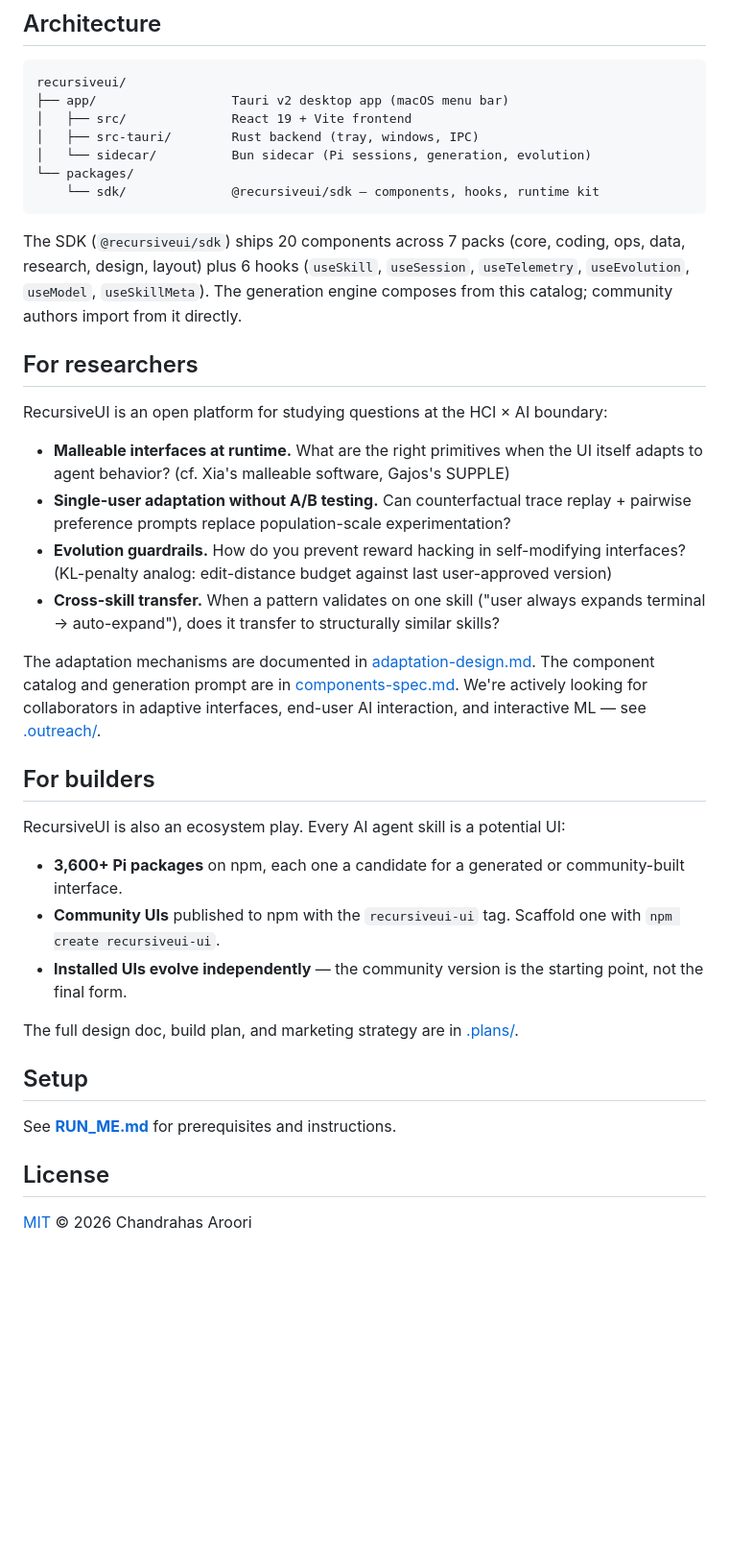
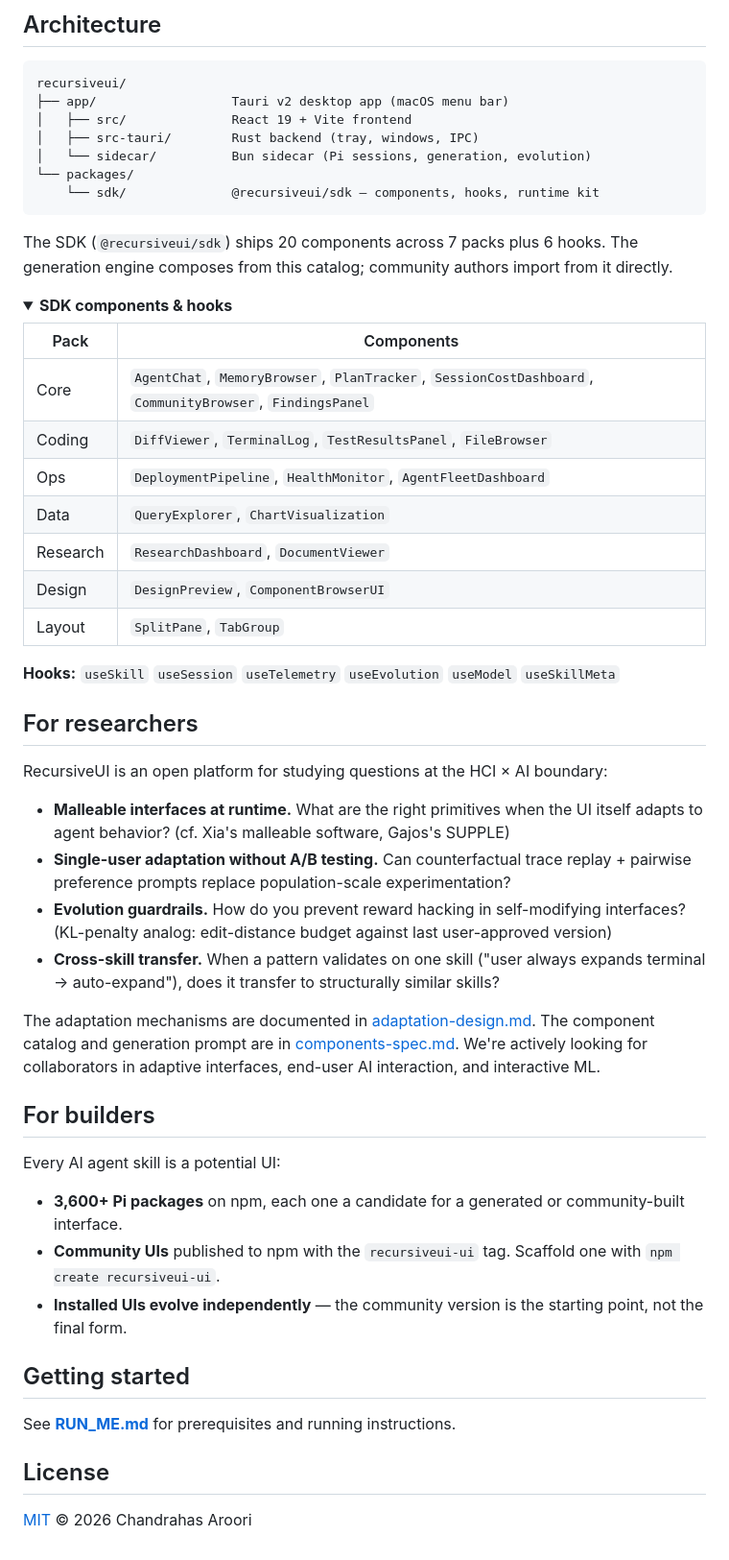
Before and after one commit to Exorust/RecursiveUI, a Markdown page: README.md, the part around one of its changes. Shown at 96% size. Drawn GitHub-style; folded sections open; blank space fills up the shorter version.

````diff
--- a/README.md
+++ b/README.md
@@ -50,33 +54,48 @@ recursiveui/
     └── sdk/              @recursiveui/sdk — components, hooks, runtime kit
 ```
 
-The SDK (`@recursiveui/sdk`) ships 20 components across 7 packs (core, coding, ops, data, research, design, layout) plus 6 hooks (`useSkill`, `useSession`, `useTelemetry`, `useEvolution`, `useModel`, `useSkillMeta`). The generation engine composes from this catalog; community authors import from it directly.
+The SDK (`@recursiveui/sdk`) ships 20 components across 7 packs plus 6 hooks. The generation engine composes from this catalog; community authors import from it directly.
+
+<details>
+<summary><strong>SDK components &amp; hooks</strong></summary>
+
+| Pack | Components |
+|---|---|
+| Core | `AgentChat`, `MemoryBrowser`, `PlanTracker`, `SessionCostDashboard`, `CommunityBrowser`, `FindingsPanel` |
+| Coding | `DiffViewer`, `TerminalLog`, `TestResultsPanel`, `FileBrowser` |
+| Ops | `DeploymentPipeline`, `HealthMonitor`, `AgentFleetDashboard` |
+| Data | `QueryExplorer`, `ChartVisualization` |
+| Research | `ResearchDashboard`, `DocumentViewer` |
+| Design | `DesignPreview`, `ComponentBrowserUI` |
+| Layout | `SplitPane`, `TabGroup` |
+
+**Hooks:** `useSkill` `useSession` `useTelemetry` `useEvolution` `useModel` `useSkillMeta`
+
+</details>
 
 ## For researchers
 
-RecursiveUI is an open platform for studying questions at the HCI × AI boundary:
+RecursiveUI is an open platform for studying questions at the HCI &times; AI boundary:
 
 - **Malleable interfaces at runtime.** What are the right primitives when the UI itself adapts to agent behavior? (cf. Xia's malleable software, Gajos's SUPPLE)
 - **Single-user adaptation without A/B testing.** Can counterfactual trace replay + pairwise preference prompts replace population-scale experimentation?
 - **Evolution guardrails.** How do you prevent reward hacking in self-modifying interfaces? (KL-penalty analog: edit-distance budget against last user-approved version)
-- **Cross-skill transfer.** When a pattern validates on one skill ("user always expands terminal → auto-expand"), does it transfer to structurally similar skills?
+- **Cross-skill transfer.** When a pattern validates on one skill ("user always expands terminal &rarr; auto-expand"), does it transfer to structurally similar skills?
 
-The adaptation mechanisms are documented in [adaptation-design.md](.plans/adaptation-design.md). The component catalog and generation prompt are in [components-spec.md](.plans/components-spec.md). We're actively looking for collaborators in adaptive interfaces, end-user AI interaction, and interactive ML — see [.outreach/](.outreach/).
+The adaptation mechanisms are documented in [adaptation-design.md](.plans/adaptation-design.md). The component catalog and generation prompt are in [components-spec.md](.plans/components-spec.md). We're actively looking for collaborators in adaptive interfaces, end-user AI interaction, and interactive ML.
 
 ## For builders
 
-RecursiveUI is also an ecosystem play. Every AI agent skill is a potential UI:
+Every AI agent skill is a potential UI:
 
 - **3,600+ Pi packages** on npm, each one a candidate for a generated or community-built interface.
 - **Community UIs** published to npm with the `recursiveui-ui` tag. Scaffold one with `npm create recursiveui-ui`.
-- **Installed UIs evolve independently** — the community version is the starting point, not the final form.
+- **Installed UIs evolve independently** &mdash; the community version is the starting point, not the final form.
 
-The full design doc, build plan, and marketing strategy are in [.plans/](.plans/).
+## Getting started
 
-## Setup
-
-See **[RUN_ME.md](./RUN_ME.md)** for prerequisites and instructions.
+See **[RUN_ME.md](./RUN_ME.md)** for prerequisites and running instructions.
 
 ## License
 
-[MIT](./LICENSE) © 2026 Chandrahas Aroori
+[MIT](./LICENSE) &copy; 2026 Chandrahas Aroori
````
Also changed, not shown: other parts of README.md (+16 -12 lines), recursiveui-header.png (added).
